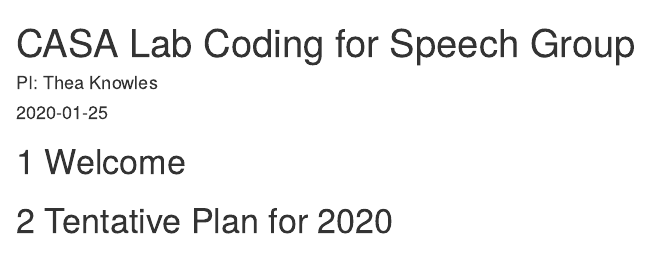
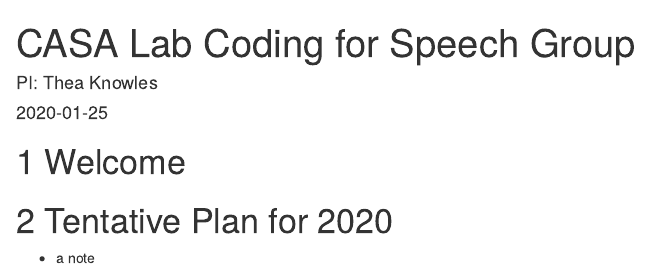
Before and after one commit to thealk/casa_coding_group, an R Markdown document (index.Rmd): the page in a window 1100 px wide, from its top. Rendered offline with R 4.5, knitr and Pandoc, with nearby package versions; drawn as R Markdown's standard HTML page in place of the format the file asks for.

Commit message:
Added a note

```diff
--- a/index.Rmd
+++ b/index.Rmd
@@ -13,3 +13,4 @@ description: "This is the record keeping site for the CASA Lab Coding for Speech
 # Welcome
 
 # Tentative Plan for 2020
+- a note
```
